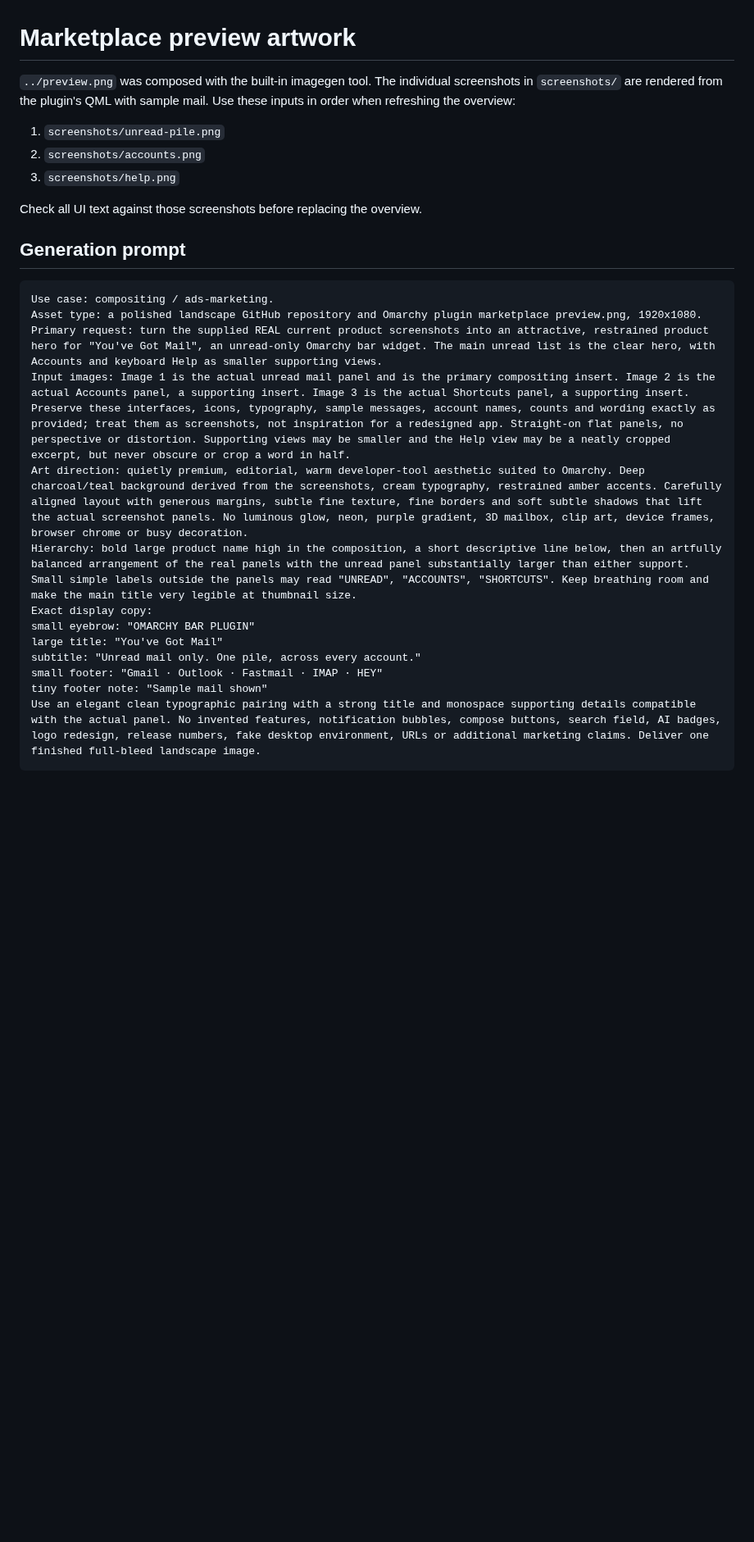
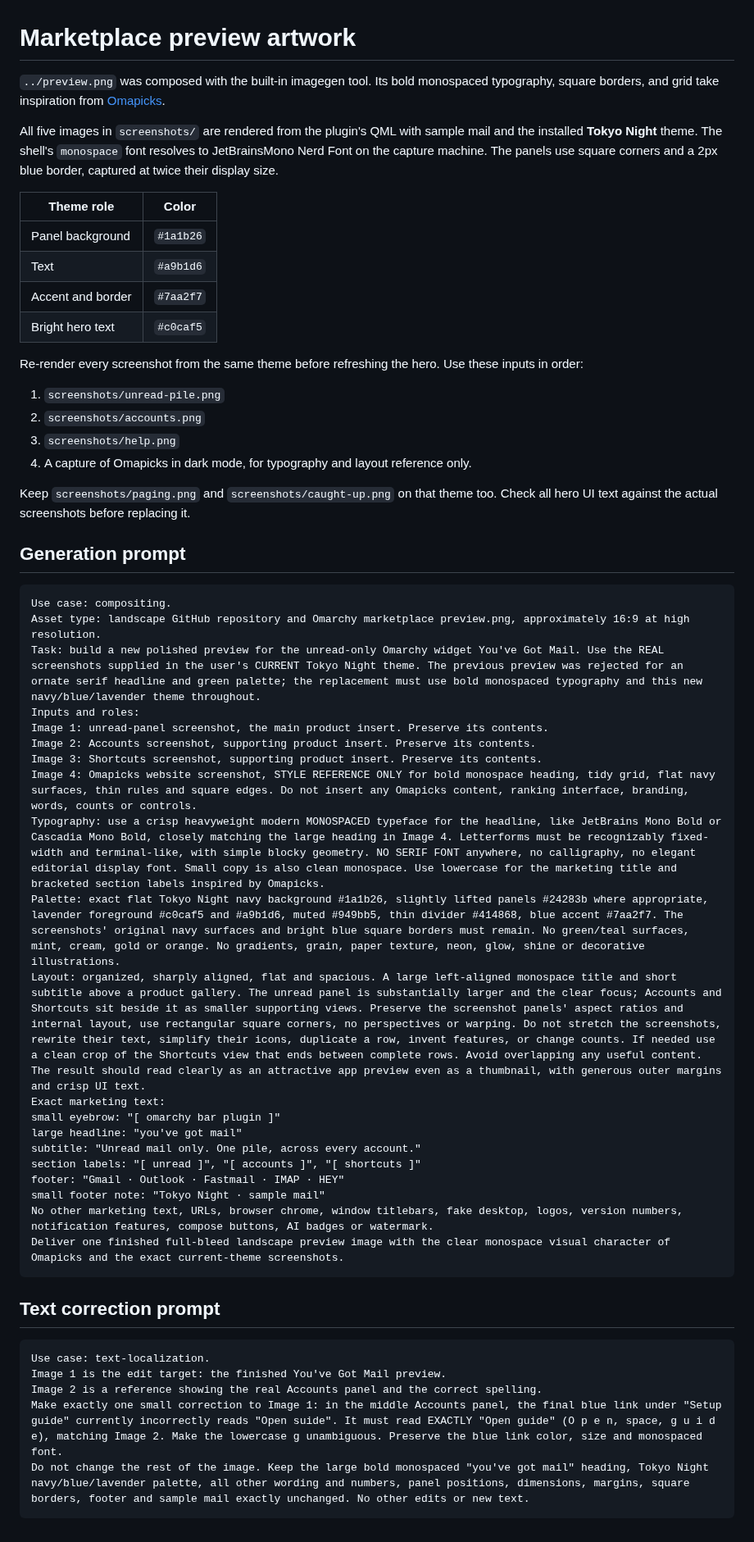
Before and after one commit to BVisagie/omarchy-you-got-mail, a Markdown page: docs/preview-prompt.md, the part around the change. Shown at 82% size. Drawn GitHub-style; blank space fills up the shorter version.

````diff
--- a/docs/preview-prompt.md
+++ b/docs/preview-prompt.md
@@ -1,29 +1,63 @@
 # Marketplace preview artwork
 
-`../preview.png` was composed with the built-in imagegen tool. The individual
-screenshots in `screenshots/` are rendered from the plugin's QML with sample
-mail. Use these inputs in order when refreshing the overview:
+`../preview.png` was composed with the built-in imagegen tool. Its bold
+monospaced typography, square borders, and grid take inspiration from
+[Omapicks](https://omapicks.com/).
+
+All five images in `screenshots/` are rendered from the plugin's QML with
+sample mail and the installed **Tokyo Night** theme. The shell's `monospace`
+font resolves to JetBrainsMono Nerd Font on the capture machine. The panels
+use square corners and a 2px blue border, captured at twice their display size.
+
+| Theme role | Color |
+|---|---|
+| Panel background | `#1a1b26` |
+| Text | `#a9b1d6` |
+| Accent and border | `#7aa2f7` |
+| Bright hero text | `#c0caf5` |
+
+Re-render every screenshot from the same theme before refreshing the hero.
+Use these inputs in order:
 
 1. `screenshots/unread-pile.png`
 2. `screenshots/accounts.png`
 3. `screenshots/help.png`
+4. A capture of Omapicks in dark mode, for typography and layout reference only.
 
-Check all UI text against those screenshots before replacing the overview.
+Keep `screenshots/paging.png` and `screenshots/caught-up.png` on that theme too.
+Check all hero UI text against the actual screenshots before replacing it.
 
 ## Generation prompt
 
 ```text
-Use case: compositing / ads-marketing.
-Asset type: a polished landscape GitHub repository and Omarchy plugin marketplace preview.png, 1920x1080.
-Primary request: turn the supplied REAL current product screenshots into an attractive, restrained product hero for "You've Got Mail", an unread-only Omarchy bar widget. The main unread list is the clear hero, with Accounts and keyboard Help as smaller supporting views.
-Input images: Image 1 is the actual unread mail panel and is the primary compositing insert. Image 2 is the actual Accounts panel, a supporting insert. Image 3 is the actual Shortcuts panel, a supporting insert. Preserve these interfaces, icons, typography, sample messages, account names, counts and wording exactly as provided; treat them as screenshots, not inspiration for a redesigned app. Straight-on flat panels, no perspective or distortion. Supporting views may be smaller and the Help view may be a neatly cropped excerpt, but never obscure or crop a word in half.
-Art direction: quietly premium, editorial, warm developer-tool aesthetic suited to Omarchy. Deep charcoal/teal background derived from the screenshots, cream typography, restrained amber accents. Carefully aligned layout with generous margins, subtle fine texture, fine borders and soft subtle shadows that lift the actual screenshot panels. No luminous glow, neon, purple gradient, 3D mailbox, clip art, device frames, browser chrome or busy decoration.
-Hierarchy: bold large product name high in the composition, a short descriptive line below, then an artfully balanced arrangement of the real panels with the unread panel substantially larger than either support. Small simple labels outside the panels may read "UNREAD", "ACCOUNTS", "SHORTCUTS". Keep breathing room and make the main title very legible at thumbnail size.
-Exact display copy:
-small eyebrow: "OMARCHY BAR PLUGIN"
-large title: "You've Got Mail"
+Use case: compositing.
+Asset type: landscape GitHub repository and Omarchy marketplace preview.png, approximately 16:9 at high resolution.
+Task: build a new polished preview for the unread-only Omarchy widget You've Got Mail. Use the REAL screenshots supplied in the user's CURRENT Tokyo Night theme. The previous preview was rejected for an ornate serif headline and green palette; the replacement must use bold monospaced typography and this new navy/blue/lavender theme throughout.
+Inputs and roles:
+Image 1: unread-panel screenshot, the main product insert. Preserve its contents.
+Image 2: Accounts screenshot, supporting product insert. Preserve its contents.
+Image 3: Shortcuts screenshot, supporting product insert. Preserve its contents.
+Image 4: Omapicks website screenshot, STYLE REFERENCE ONLY for bold monospace heading, tidy grid, flat navy surfaces, thin rules and square edges. Do not insert any Omapicks content, ranking interface, branding, words, counts or controls.
+Typography: use a crisp heavyweight modern MONOSPACED typeface for the headline, like JetBrains Mono Bold or Cascadia Mono Bold, closely matching the large heading in Image 4. Letterforms must be recognizably fixed-width and terminal-like, with simple blocky geometry. NO SERIF FONT anywhere, no calligraphy, no elegant editorial display font. Small copy is also clean monospace. Use lowercase for the marketing title and bracketed section labels inspired by Omapicks.
+Palette: exact flat Tokyo Night navy background #1a1b26, slightly lifted panels #24283b where appropriate, lavender foreground #c0caf5 and #a9b1d6, muted #949bb5, thin divider #414868, blue accent #7aa2f7. The screenshots' original navy surfaces and bright blue square borders must remain. No green/teal surfaces, mint, cream, gold or orange. No gradients, grain, paper texture, neon, glow, shine or decorative illustrations.
+Layout: organized, sharply aligned, flat and spacious. A large left-aligned monospace title and short subtitle above a product gallery. The unread panel is substantially larger and the clear focus; Accounts and Shortcuts sit beside it as smaller supporting views. Preserve the screenshot panels' aspect ratios and internal layout, use rectangular square corners, no perspectives or warping. Do not stretch the screenshots, rewrite their text, simplify their icons, duplicate a row, invent features, or change counts. If needed use a clean crop of the Shortcuts view that ends between complete rows. Avoid overlapping any useful content. The result should read clearly as an attractive app preview even as a thumbnail, with generous outer margins and crisp UI text.
+Exact marketing text:
+small eyebrow: "[ omarchy bar plugin ]"
+large headline: "you've got mail"
 subtitle: "Unread mail only. One pile, across every account."
-small footer: "Gmail · Outlook · Fastmail · IMAP · HEY"
-tiny footer note: "Sample mail shown"
-Use an elegant clean typographic pairing with a strong title and monospace supporting details compatible with the actual panel. No invented features, notification bubbles, compose buttons, search field, AI badges, logo redesign, release numbers, fake desktop environment, URLs or additional marketing claims. Deliver one finished full-bleed landscape image.
+section labels: "[ unread ]", "[ accounts ]", "[ shortcuts ]"
+footer: "Gmail · Outlook · Fastmail · IMAP · HEY"
+small footer note: "Tokyo Night · sample mail"
+No other marketing text, URLs, browser chrome, window titlebars, fake desktop, logos, version numbers, notification features, compose buttons, AI badges or watermark.
+Deliver one finished full-bleed landscape preview image with the clear monospace visual character of Omapicks and the exact current-theme screenshots.
 ```
+
+## Text correction prompt
+
+```text
+Use case: text-localization.
+Image 1 is the edit target: the finished You've Got Mail preview.
+Image 2 is a reference showing the real Accounts panel and the correct spelling.
+Make exactly one small correction to Image 1: in the middle Accounts panel, the final blue link under "Setup guide" currently incorrectly reads "Open suide". It must read EXACTLY "Open guide" (O p e n, space, g u i d e), matching Image 2. Make the lowercase g unambiguous. Preserve the blue link color, size and monospaced font.
+Do not change the rest of the image. Keep the large bold monospaced "you've got mail" heading, Tokyo Night navy/blue/lavender palette, all other wording and numbers, panel positions, dimensions, margins, square borders, footer and sample mail exactly unchanged. No other edits or new text.
+```
````
Also changed, not shown: README.md (+2 -1 lines), docs/screenshots/accounts.png, docs/screenshots/caught-up.png, docs/screenshots/help.png, docs/screenshots/paging.png, docs/screenshots/unread-pile.png, 1 other file.
